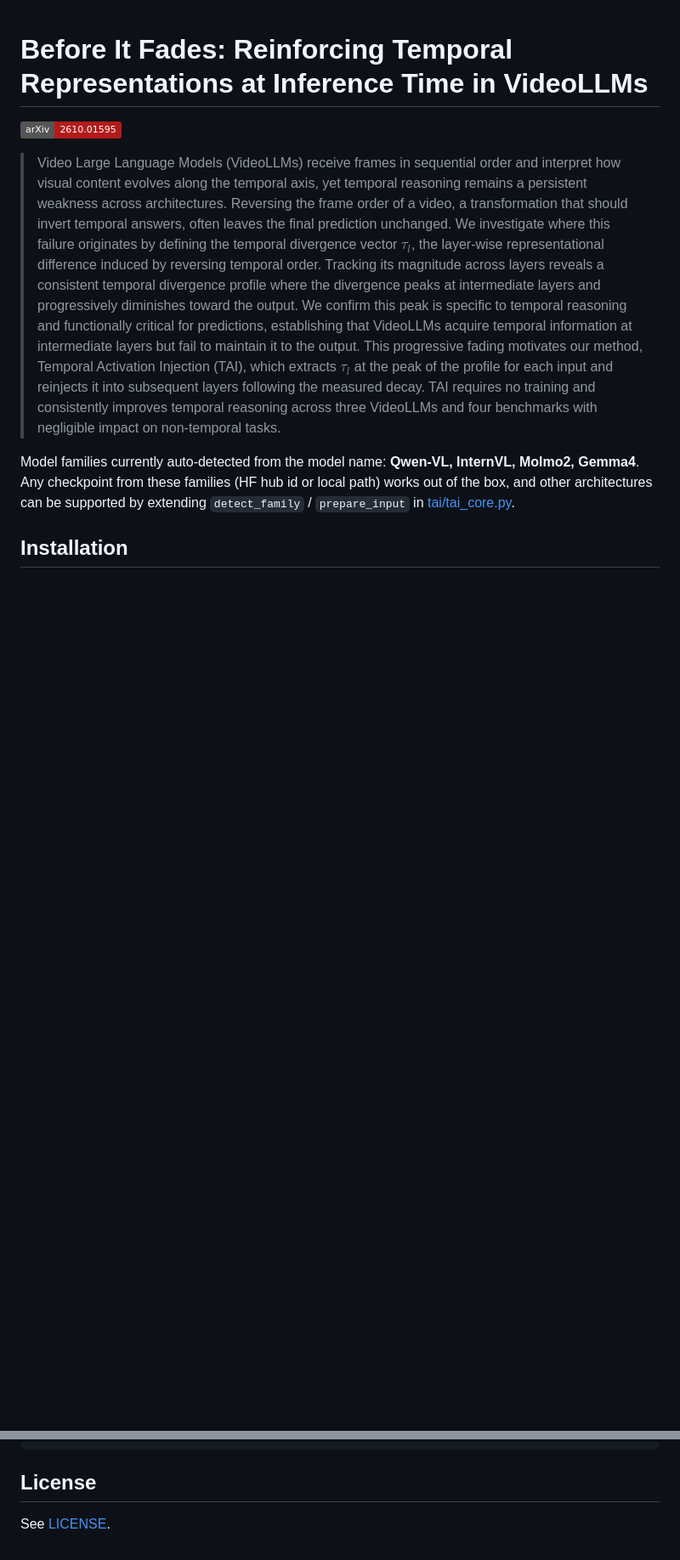
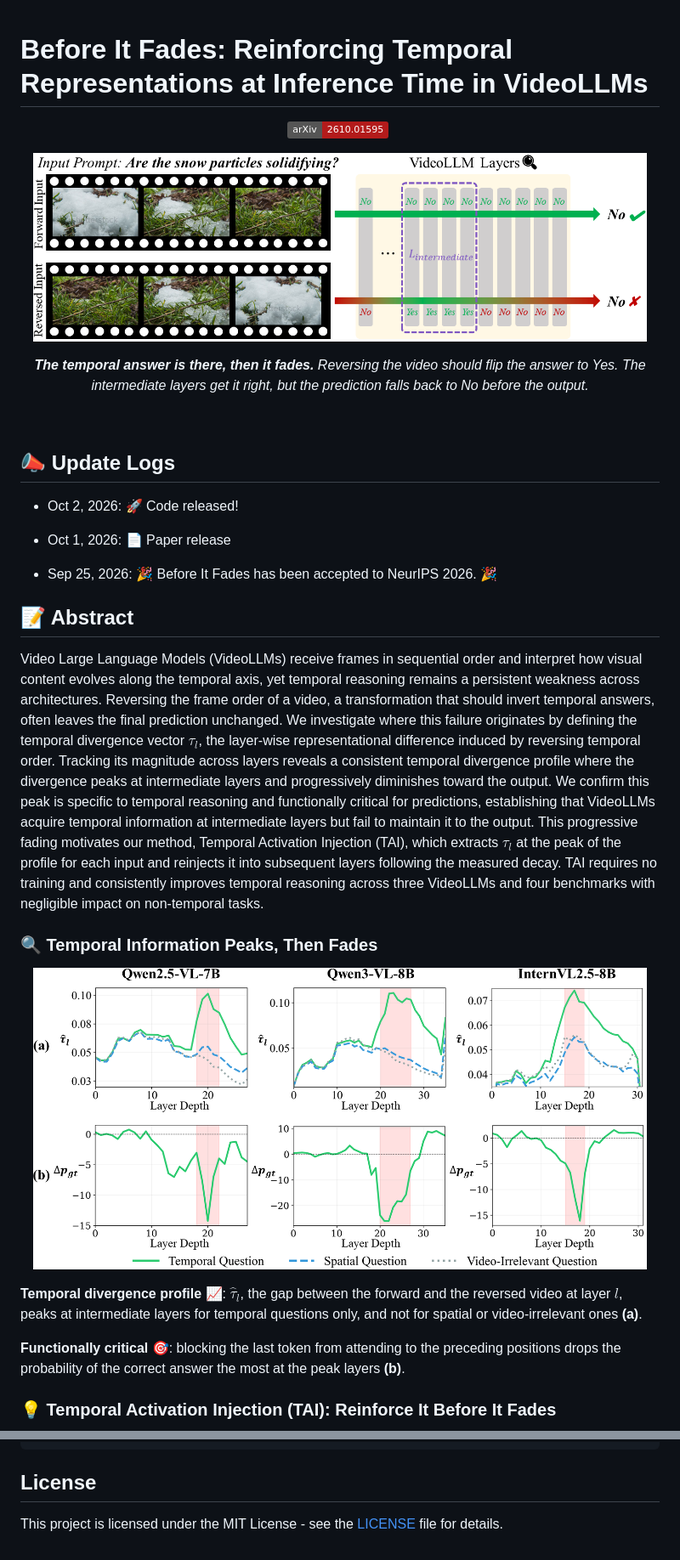
Before and after one commit to Youngwoo-git/Before-It-Fades, a Markdown page: README.md, 2 parts joined by grey strips. Shown at 85% size. Drawn GitHub-style; pictures changed too: assets/profile.png (added), assets/teaser.png (added); badges without logos; blank space fills up the shorter version.

```diff
--- a/README.md
+++ b/README.md
@@ -1,28 +1,59 @@
 # Before It Fades: Reinforcing Temporal Representations at Inference Time in VideoLLMs
 
-[![arXiv](https://img.shields.io/badge/arXiv-2610.01595-b31b1b.svg)](https://arxiv.org/abs/2610.01595)
+<div align="center">
 
-> Video Large Language Models (VideoLLMs) receive frames in sequential order and
-> interpret how visual content evolves along the temporal axis, yet temporal
-> reasoning remains a persistent weakness across architectures. Reversing the frame
-> order of a video, a transformation that should invert temporal answers, often
-> leaves the final prediction unchanged. We investigate where this failure
-> originates by defining the temporal divergence vector $\tau_l$, the layer-wise
-> representational difference induced by reversing temporal order. Tracking its
-> magnitude across layers reveals a consistent temporal divergence profile where
-> the divergence peaks at intermediate layers and progressively diminishes toward
-> the output. We confirm this peak is specific to temporal reasoning and
-> functionally critical for predictions, establishing that VideoLLMs acquire
-> temporal information at intermediate layers but fail to maintain it to the
-> output. This progressive fading motivates our method, Temporal Activation
-> Injection (TAI), which extracts $\tau_l$ at the peak of the profile for each
-> input and reinjects it into subsequent layers following the measured decay. TAI
-> requires no training and consistently improves temporal reasoning across three
-> VideoLLMs and four benchmarks with negligible impact on non-temporal tasks.
+[![arXiv](https://img.shields.io/badge/arXiv-2610.01595-b31b1b.svg)](https://arxiv.org/abs/2610.01595)&nbsp;
 
-Model families currently auto-detected from the model name: **Qwen-VL, InternVL,
-Molmo2, Gemma4**. Any checkpoint from these families (HF hub id or local path) works
-out of the box, and other architectures can be supported by extending
-`detect_family` / `prepare_input` in [tai/tai_core.py](tai/tai_core.py).
+</div>
 
-## Installation
+<p align="center">
+<img src="assets/teaser.png" width=96%>
+</p>
+
+<p align="center">
+<i><b>The temporal answer is there, then it fades.</b> Reversing the video should flip the answer to
+Yes. The intermediate layers get it right, but the prediction falls back to No before the output.</i>
+</p>
+
+<br>
+
+## 📣 Update Logs
+
+- Oct 2, 2026: 🚀 Code released!
+
+- Oct 1, 2026: 📄 Paper release
+
+- Sep 25, 2026: 🎉 Before It Fades has been accepted to NeurIPS 2026. 🎉
+
+## 📝 Abstract
+
+Video Large Language Models (VideoLLMs) receive frames in sequential order and interpret how visual
+content evolves along the temporal axis, yet temporal reasoning remains a persistent weakness across
+architectures. Reversing the frame order of a video, a transformation that should invert temporal
+answers, often leaves the final prediction unchanged. We investigate where this failure originates by
+defining the temporal divergence vector $\tau_l$, the layer-wise representational difference induced
+by reversing temporal order. Tracking its magnitude across layers reveals a consistent temporal
+divergence profile where the divergence peaks at intermediate layers and progressively diminishes
+toward the output. We confirm this peak is specific to temporal reasoning and functionally critical
+for predictions, establishing that VideoLLMs acquire temporal information at intermediate layers but
+fail to maintain it to the output. This progressive fading motivates our method, Temporal Activation
+Injection (TAI), which extracts $\tau_l$ at the peak of the profile for each input and reinjects it
+into subsequent layers following the measured decay. TAI requires no training and consistently
+improves temporal reasoning across three VideoLLMs and four benchmarks with negligible impact on
+non-temporal tasks.
+
+### 🔍 Temporal Information Peaks, Then Fades
+
+<p align="center">
+<img src="assets/profile.png" width=96%>
+</p>
+
+**Temporal divergence profile** 📈: $\hat\tau_l$, the gap between the forward and the reversed video at
+layer $l$, peaks at intermediate layers for temporal questions only, and not for spatial or
+video-irrelevant ones **(a)**.
+
+**Functionally critical** 🎯: blocking the last token from attending to the preceding positions drops
+the probability of the correct answer the most at the peak layers **(b)**.
+
+### 💡 Temporal Activation Injection (TAI): Reinforce It Before It Fades
+
@@ -209,4 +264,4 @@ Results are written as JSON under each `--output_dir`. See the header of
 
 ## License
 
-See [LICENSE](LICENSE).
+This project is licensed under the MIT License - see the [LICENSE](./LICENSE) file for details.
```
Also changed, not shown: other parts of README.md (+37 -13 lines), assets/method.png (added).
